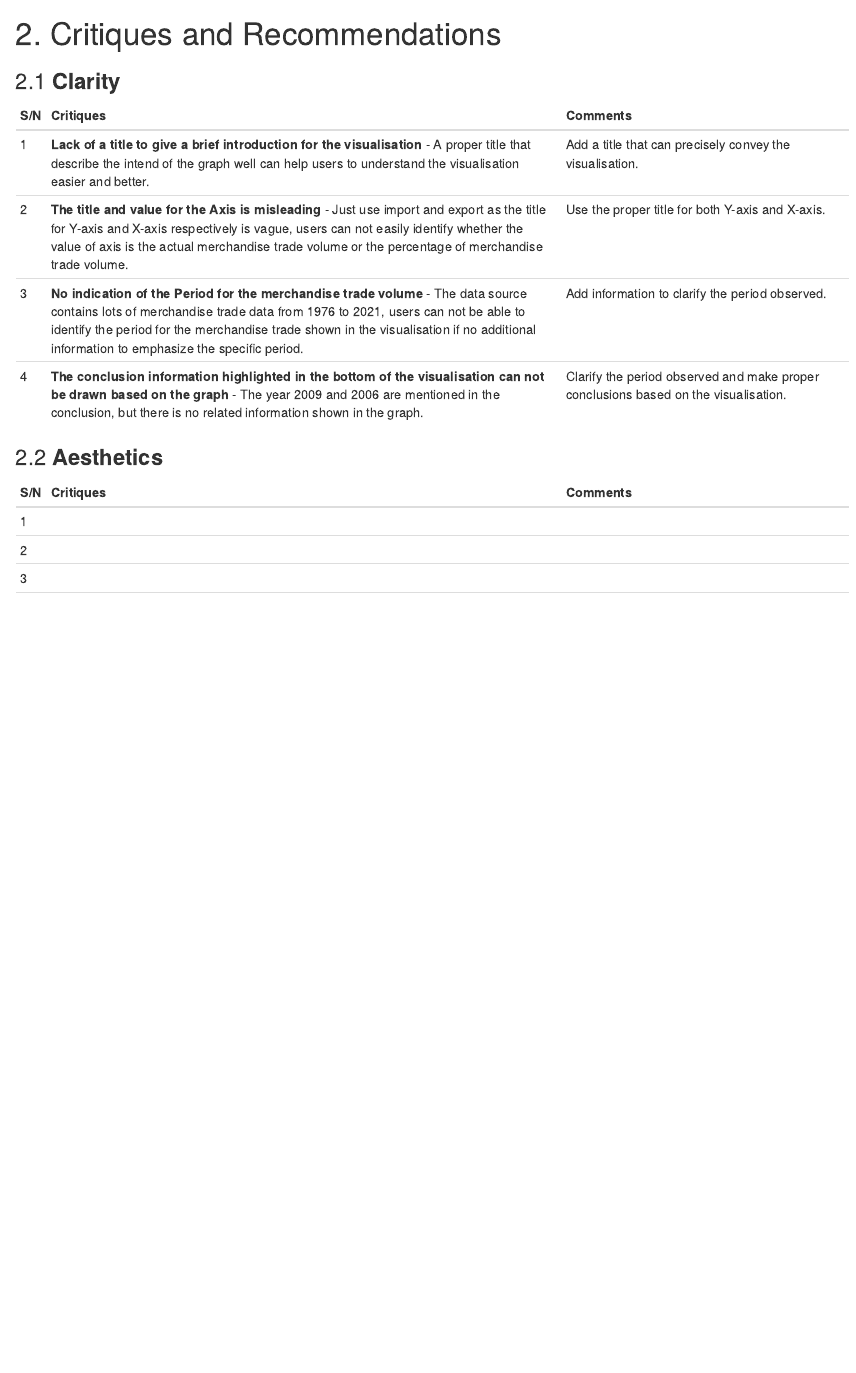
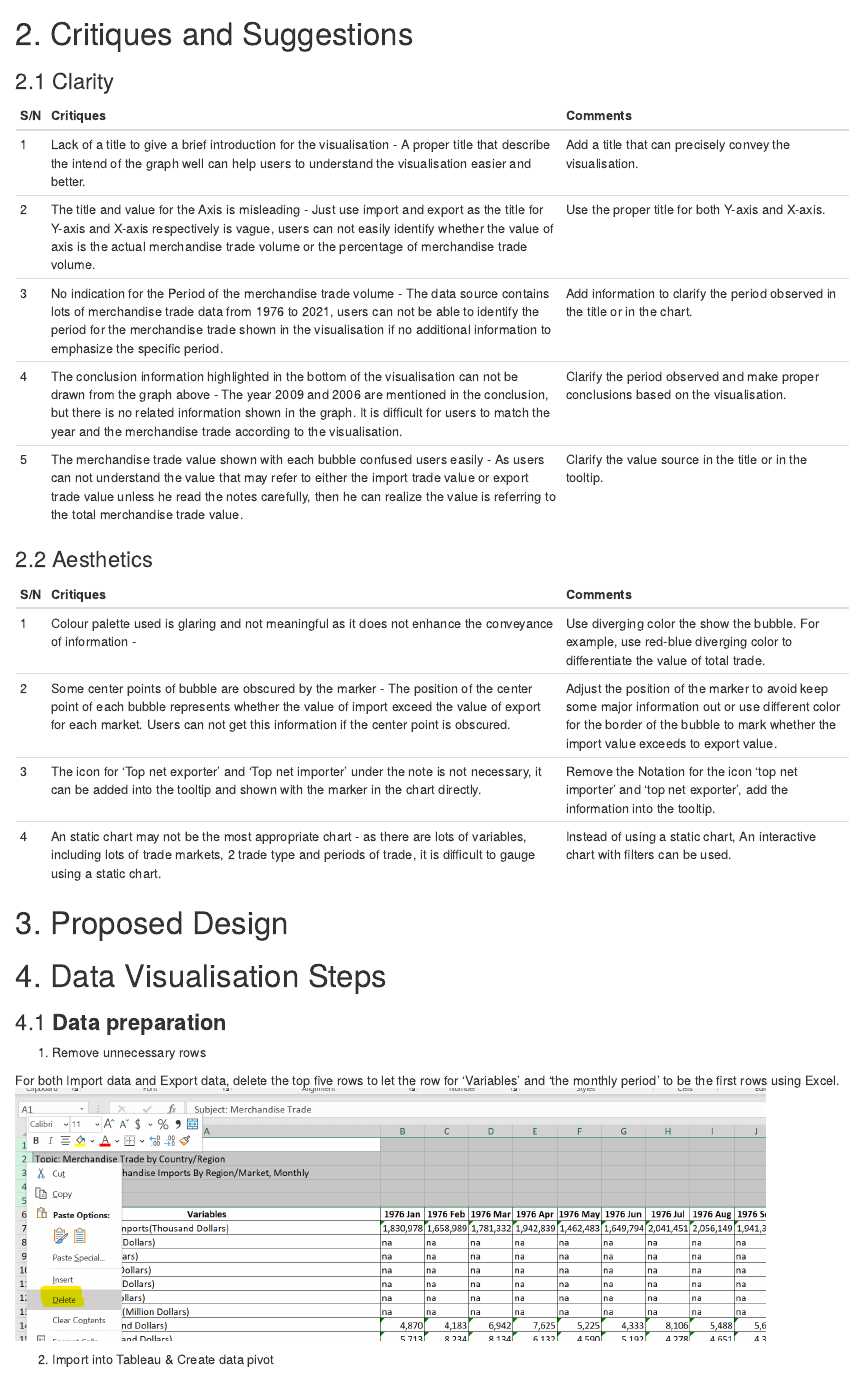
Before and after one commit to Youz2021/DataViz_blog, an R Markdown document (_posts/2021-06-10-dataviz-makeover-2/dataviz-makeover-2.Rmd): the page in a window 1100 px wide, from 1310 px down. Rendered offline with R 4.5, knitr and Pandoc, with nearby package versions; drawn as R Markdown's standard HTML page in place of the format the file asks for.

Commit message:
for Aesthetics

```diff
--- a/_posts/2021-06-10-dataviz-makeover-2/dataviz-makeover-2.Rmd
+++ b/_posts/2021-06-10-dataviz-makeover-2/dataviz-makeover-2.Rmd
@@ -11,6 +11,8 @@ output:
     self_contained: false
     toc: true
     toc_depth: 3
+    toc_float: true
+
 ---
 
 
@@ -25,21 +27,37 @@ The original visualisation below is created by using [Merchandise Trade by Regio
 The original design as shown below.
 ![](img/original_design.png){width=90%}
 
-# 2. Critiques and Recommendations
+# 2. Critiques and Suggestions
 
-### 2.1 **Clarity**
+### 2.1 Clarity
 |**S/N** |          **Critiques**         |     **Comments**     |
 |:--|:-----------------------------------------------|:--------------------------|
-| 1  | **Lack of a title to give a brief introduction for the visualisation** - A proper title that describe the intend of the graph well can help users to understand the visualisation easier and better.   | Add a title that can precisely convey the visualisation. |
-| 2  | **The title and value for the Axis is misleading** - Just use import and export as the title for Y-axis and X-axis respectively is vague, users can not easily identify whether the value of axis is the actual merchandise trade volume or the percentage of merchandise trade volume.  | Use the proper title for both Y-axis and X-axis.   |
-| 3  | **No indication of the Period for the merchandise trade volume** - The data source contains lots of merchandise trade data from 1976 to 2021, users can not be able to identify the period for the merchandise trade shown in the visualisation if no additional information to emphasize the specific period.     | Add information to clarify the period observed.  |
-| 4  | **The conclusion information highlighted in the bottom of the visualisation can not be drawn based on the graph** - The year 2009 and 2006 are mentioned in the conclusion, but there is no related information shown in the graph.    | Clarify the period observed and make proper conclusions based on the visualisation.   |
+| 1  | Lack of a title to give a brief introduction for the visualisation - A proper title that describe the intend of the graph well can help users to understand the visualisation easier and better.   | Add a title that can precisely convey the visualisation. |
+| 2  | The title and value for the Axis is misleading - Just use import and export as the title for Y-axis and X-axis respectively is vague, users can not easily identify whether the value of axis is the actual merchandise trade volume or the percentage of merchandise trade volume.  | Use the proper title for both Y-axis and X-axis.   |
+| 3  | No indication for the Period of the merchandise trade volume - The data source contains lots of merchandise trade data from 1976 to 2021, users can not be able to identify the period for the merchandise trade shown in the visualisation if no additional information to emphasize the specific period.     | Add information to clarify the period observed in the title or in the chart.  |
+| 4  | The conclusion information highlighted in the bottom of the visualisation can not be drawn from the graph above - The year 2009 and 2006 are mentioned in the conclusion, but there is no related information shown in the graph. It is difficult for users to match the year and the merchandise trade according to the visualisation.  | Clarify the period observed and make proper conclusions based on the visualisation.   |
+| 5 | The merchandise trade value shown with each bubble confused users easily - As users can not understand the value that may refer to either the import trade value or export trade value unless he read the notes carefully, then he can realize the value is referring to the total merchandise trade value.  | Clarify the value source in the title or in the tooltip. |
 
 
-### 2.2 **Aesthetics**
+### 2.2 Aesthetics
 |**S/N** |          **Critiques**         |     **Comments**     |
 |:--|:-----------------------------------------------|:--------------------------|
-| 1  |      |       |
-| 2  |      |       |
-| 3  |      |       |
-| 4  |      |       |
+| 1  | Colour palette used is glaring and not meaningful as it does not enhance the conveyance of information - |Use diverging color the show the bubble. For example, use red-blue diverging color to differentiate the value of total trade. |
+| 2  | Some center points of bubble are obscured by the marker - The position of the center point of each bubble represents whether the value of import exceed the value of export for each market. Users can not get this information if the center point is obscured.   | Adjust the position of the marker to avoid keep some major information out or use different color for the border of the bubble to mark whether the import value exceeds to export value.  |
+| 3  | The icon for 'Top net exporter' and 'Top net importer' under the note is not necessary, it can be added into the tooltip and shown with the marker in the chart directly. | Remove the Notation for the icon 'top net importer' and 'top net exporter', add the information into the tooltip.   |
+| 4  | An static chart may not be the most appropriate chart - as there are lots of variables, including lots of trade markets, 2 trade type and periods of trade, it is difficult to gauge using a static chart.  |Instead of using a static chart, An interactive chart with filters can be used. |
+
+# 3. Proposed Design
+
+
+
+# 4. Data Visualisation Steps
+
+### 4.1 **Data preparation**
+
+1. Remove unnecessary rows
+
+For both Import data and Export data, delete the top five rows to let the row for 'Variables' and 'the monthly period' to be the first rows using Excel.
+![](img/delete_rows.png){width=90%}
+
+2. Import into Tableau & Create data pivot
```
Also changed, not shown: _posts/2021-05-22-dataviz-makeover-1/dataviz-makeover-1.Rmd (+2 -2 lines), _posts/2021-05-22-dataviz-makeover-1/dataviz-makeover-1.html, _posts/2021-06-10-dataviz-makeover-2/dataviz-makeover-2.html, _posts/2021-06-10-dataviz-makeover-2/img/delete_rows.png (added), 5 other files.
